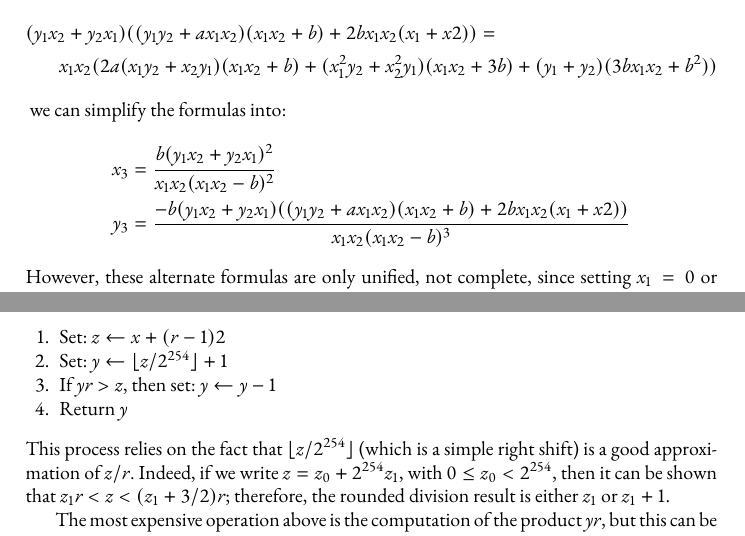
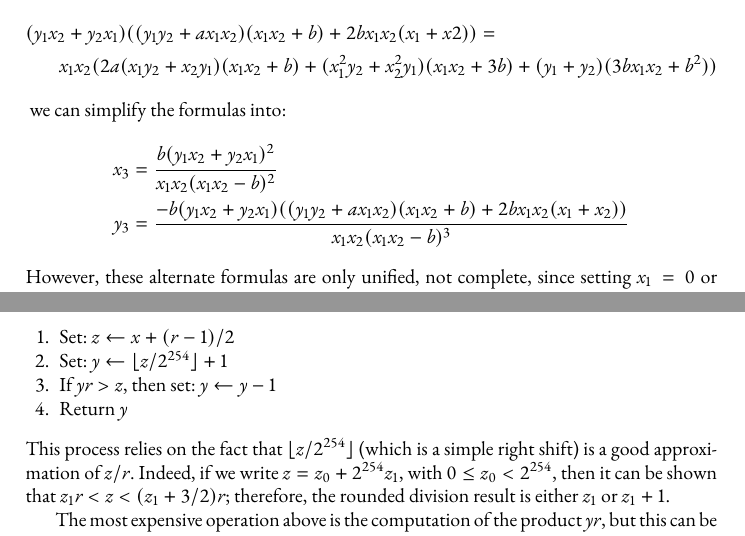
Before and after one commit to doubleodd/doubleodd-doc, a LaTeX thesis (whitepaper/doubleodd.tex): two parts of pages 20 and 60 of 66, joined at a grey line, cut so that both start at the same text. Compiled offline with pdfLaTeX.

Commit message:
Fixed some typos.

```diff
--- a/whitepaper/doubleodd.tex
+++ b/whitepaper/doubleodd.tex
@@ -1316,7 +1316,7 @@ and that:
 we can simplify the formulas into:
 \begin{align*}
     x_3 &= \frac{b(y_1 x_2 + y_2 x_1)^2}{x_1 x_2 (x_1 x_2 - b)^2} \\
-    y_3 &= \frac{-b (y_1 x_2 + y_2 x_1)((y_1 y_2 + a x_1 x_2)(x_1 x_2 + b) + 2b x_1 x_2 (x_1 + x2))}{x_1 x_2 (x_1 x_2 - b)^3}
+    y_3 &= \frac{-b (y_1 x_2 + y_2 x_1)((y_1 y_2 + a x_1 x_2)(x_1 x_2 + b) + 2b x_1 x_2 (x_1 + x_2))}{x_1 x_2 (x_1 x_2 - b)^3}
 \end{align*}
 However, these alternate formulas are only unified, not complete, since
 setting $x_1 = 0$ or $x_2 = 0$ implies an undefined division by zero.
@@ -3805,7 +3805,7 @@ specialize that method into the following process. Let $x$ be an integer
 such that $x\leq (r-1)\text{max}(s, t)$, and we want to compute $\lfloor
 x/r \rceil$:
 \begin{enumerate}
-    \item Set: $z \leftarrow x + (r-1)2$
+    \item Set: $z \leftarrow x + (r-1)/2$
     \item Set: $y \leftarrow \lfloor z / 2^{254} \rfloor + 1$
     \item If $yr > z$, then set: $y \leftarrow y-1$
     \item Return $y$
```
